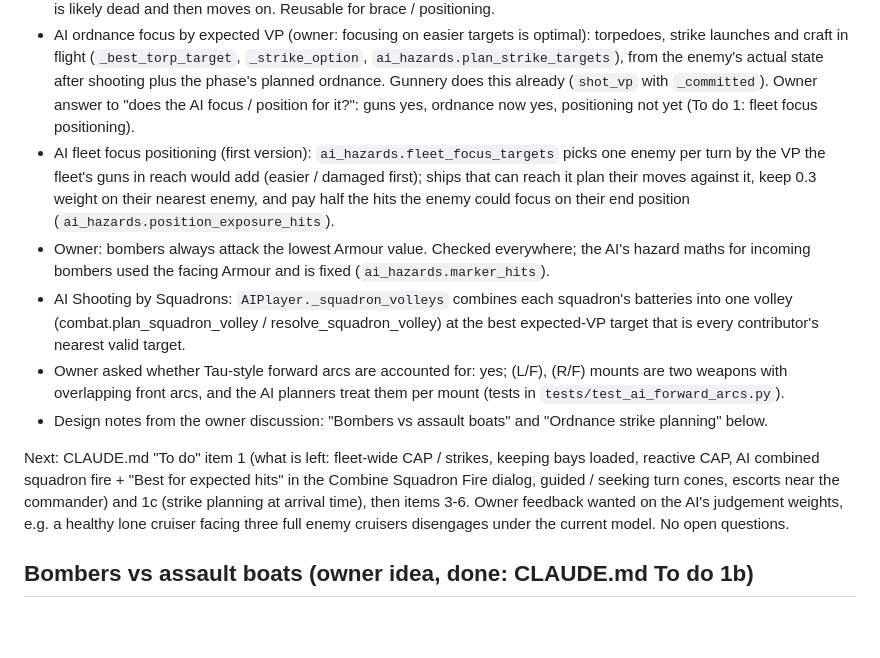
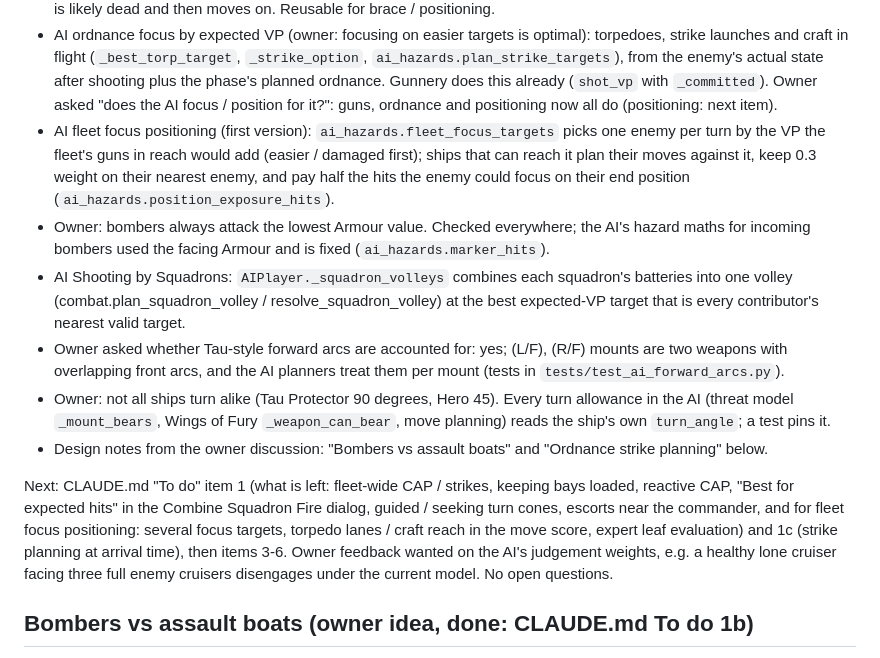
Before and after one commit to cpsdonnelly/BFG, a Markdown page: docs/HANDOFF.md, the part around the change. Drawn GitHub-style; blank space fills up the shorter version.

Commit message:
Brief: refresh session status and next steps
Co-Authored-By: Claude Opus 5.5 <noreply@anthropic.com>
Claude-Session: https://claude.ai/code/session_015BF7CthC2QhRj5FNhwx1rh

```diff
--- a/docs/HANDOFF.md
+++ b/docs/HANDOFF.md
@@ -605,8 +605,8 @@ Latest items, newest last:
   strike launches and craft in flight (`_best_torp_target`, `_strike_option`,
   `ai_hazards.plan_strike_targets`), from the enemy's actual state after shooting plus the
   phase's planned ordnance. Gunnery does this already (`shot_vp` with `_committed`). Owner
-  answer to "does the AI focus / position for it?": guns yes, ordnance now yes, positioning
-  not yet (To do 1: fleet focus positioning).
+  asked "does the AI focus / position for it?": guns, ordnance and positioning now all do
+  (positioning: next item).
 - AI fleet focus positioning (first version): `ai_hazards.fleet_focus_targets` picks one
   enemy per turn by the VP the fleet's guns in reach would add (easier / damaged first); ships
   that can reach it plan their moves against it, keep 0.3 weight on their nearest enemy, and
@@ -620,13 +620,17 @@ Latest items, newest last:
 - Owner asked whether Tau-style forward arcs are accounted for: yes; (L/F), (R/F) mounts are
   two weapons with overlapping front arcs, and the AI planners treat them per mount (tests in
   `tests/test_ai_forward_arcs.py`).
+- Owner: not all ships turn alike (Tau Protector 90 degrees, Hero 45). Every turn allowance in
+  the AI (threat model `_mount_bears`, Wings of Fury `_weapon_can_bear`, move planning) reads
+  the ship's own `turn_angle`; a test pins it.
 - Design notes from the owner discussion: "Bombers vs assault boats" and "Ordnance strike
   planning" below.
 
 Next: CLAUDE.md "To do" item 1 (what is left: fleet-wide CAP / strikes, keeping bays loaded,
-reactive CAP, AI combined squadron fire + "Best for expected hits" in the Combine Squadron Fire
-dialog, guided / seeking turn cones, escorts near the commander) and 1c (strike planning at
-arrival time), then items 3-6. Owner feedback wanted on the AI's judgement weights, e.g. a
+reactive CAP, "Best for expected hits" in the Combine Squadron Fire dialog, guided / seeking
+turn cones, escorts near the commander, and for fleet focus positioning: several focus
+targets, torpedo lanes / craft reach in the move score, expert leaf evaluation) and 1c (strike
+planning at arrival time), then items 3-6. Owner feedback wanted on the AI's judgement weights, e.g. a
 healthy lone cruiser facing three full enemy cruisers disengages under the current model. No
 open questions.
 
```
Also changed, not shown: CLAUDE.md (+3 -0 lines).
